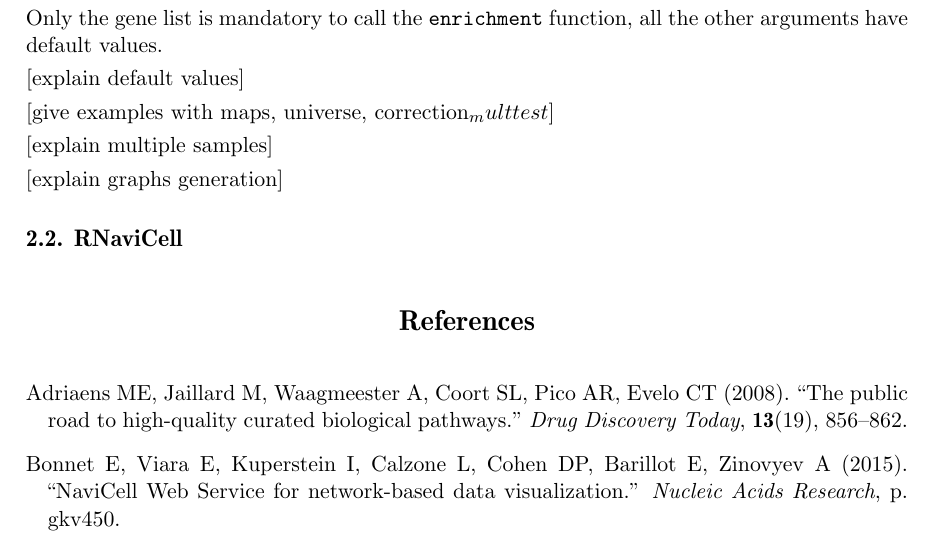
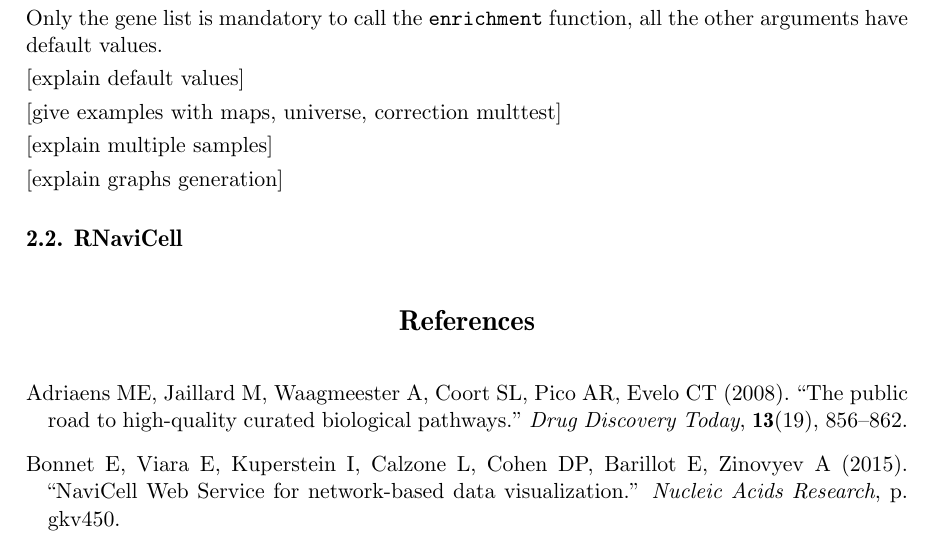
Before and after one commit to sysbio-curie/ACSNMineR, a LaTeX document (jss/article.tex): part of page 4 of 5, cut so that both start at the same text. Compiled offline with pdfLaTeX.

Commit message:
[skip ci] jss update

```diff
--- a/jss/article.tex
+++ b/jss/article.tex
@@ -226,7 +226,7 @@ other arguments have default values.
 
 [explain default values]
 
-[give examples with maps, universe, correction_multtest]
+[give examples with maps, universe, correction multtest]
 
 [explain multiple samples]
 
```
